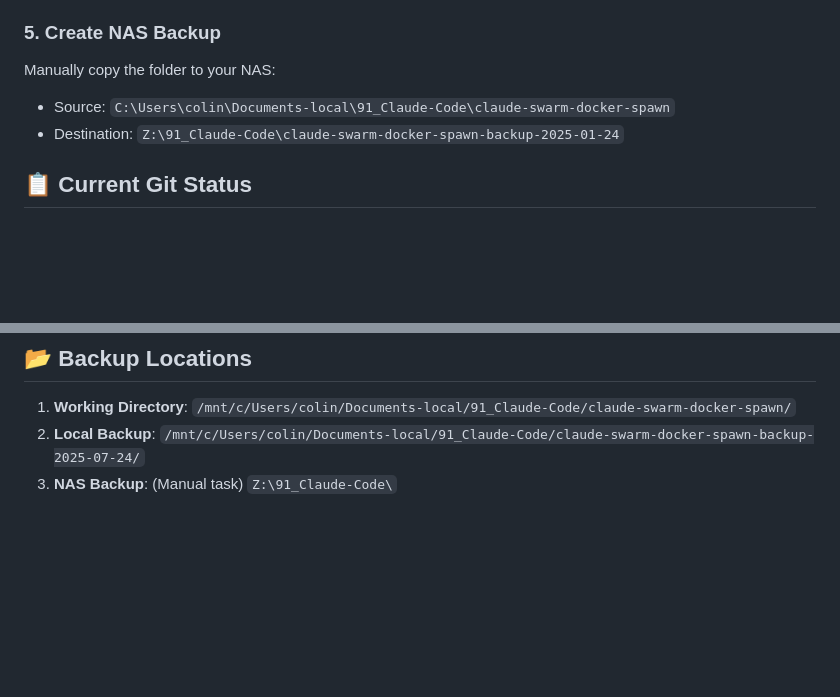
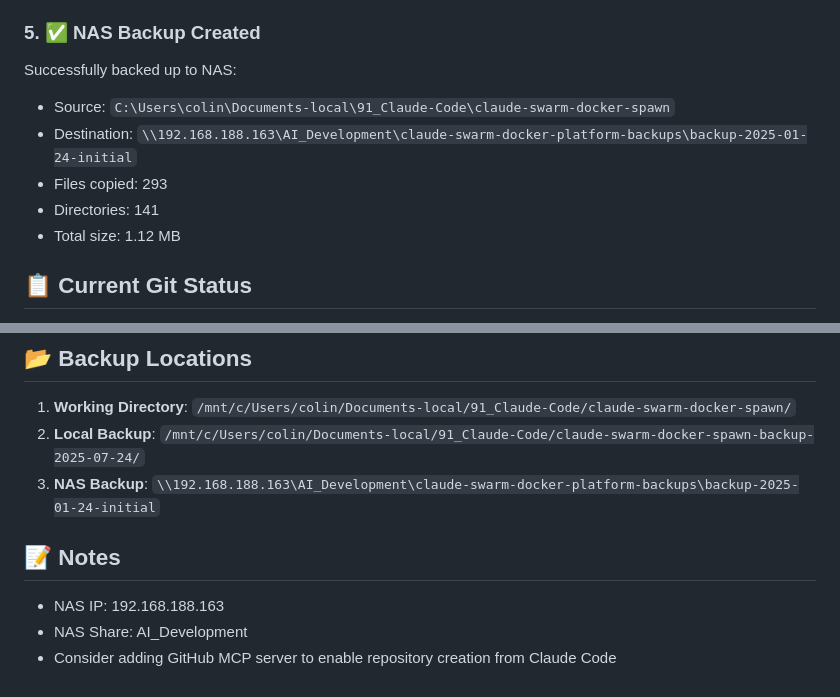
Before and after one commit to thebacons/claude-swarm-docker-platform, a Markdown page: GIT-SETUP-STATUS.md, 2 parts joined by grey strips. GitHub-like rendering; blank space fills up the shorter version.

Commit message:
docs: Update status report - NAS backup completed successfully

```diff
--- a/GIT-SETUP-STATUS.md
+++ b/GIT-SETUP-STATUS.md
@@ -65,10 +65,13 @@ git checkout -b feature/bac-151-docker-container-base
    - Require review from CODEOWNERS
    - Include administrators
 
-### 5. Create NAS Backup
-Manually copy the folder to your NAS:
+### 5. ✅ NAS Backup Created
+Successfully backed up to NAS:
 - Source: `C:\Users\colin\Documents-local\91_Claude-Code\claude-swarm-docker-spawn`
-- Destination: `Z:\91_Claude-Code\claude-swarm-docker-spawn-backup-2025-01-24`
+- Destination: `\\192.168.188.163\AI_Development\claude-swarm-docker-platform-backups\backup-2025-01-24-initial`
+- Files copied: 293
+- Directories: 141
+- Total size: 1.12 MB
 
 ## 📋 Current Git Status
 
@@ -95,4 +98,10 @@ Manually copy the folder to your NAS:
 
 1. **Working Directory**: `/mnt/c/Users/colin/Documents-local/91_Claude-Code/claude-swarm-docker-spawn/`
 2. **Local Backup**: `/mnt/c/Users/colin/Documents-local/91_Claude-Code/claude-swarm-docker-spawn-backup-2025-07-24/`
-3. **NAS Backup**: (Manual task) `Z:\91_Claude-Code\`
+3. **NAS Backup**: `\\192.168.188.163\AI_Development\claude-swarm-docker-platform-backups\backup-2025-01-24-initial`
+
+## 📝 Notes
+
+- NAS IP: 192.168.188.163
+- NAS Share: AI_Development
+- Consider adding GitHub MCP server to enable repository creation from Claude Code
```
